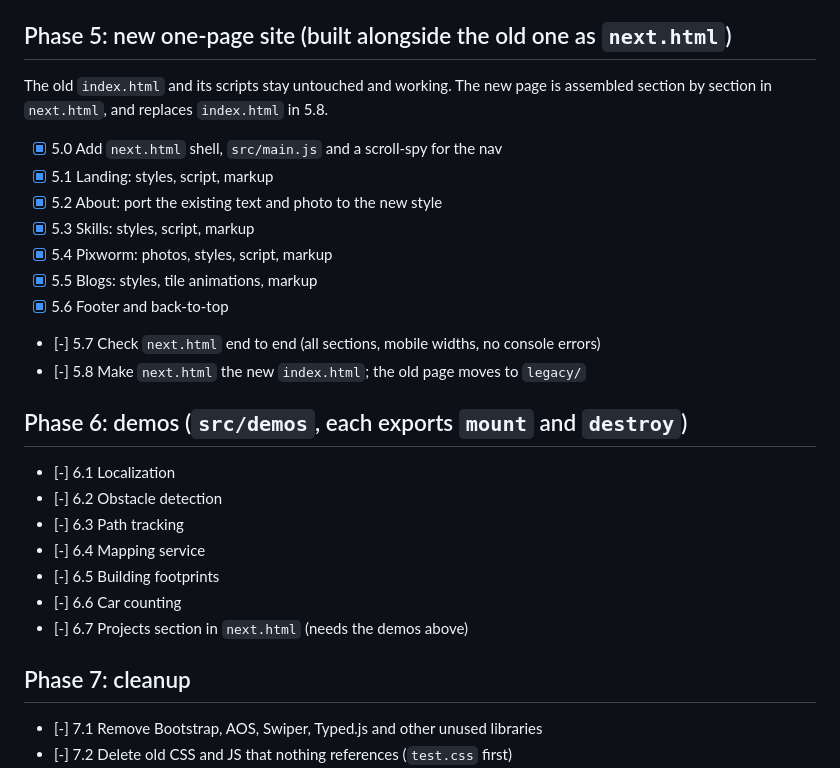
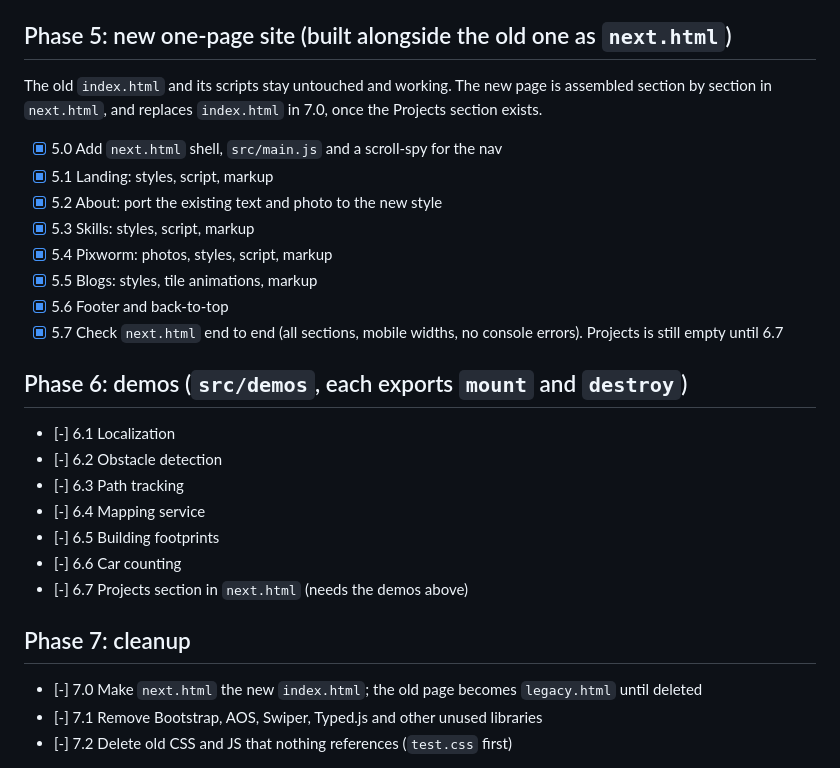
Before and after one commit to arghadeep25/arghadeep25.github.io, a Markdown page: docs/PLAN.md, the part around the change. Rendered like a GitHub page.

Commit message:
docs: mark the end-to-end check done and move the index switch
next.html passes a desktop and 390 px check for every section except Projects, which waits for the demos. The switch to index.html moves to the start of the cleanup phase so the new homepage never ships with an empty section.

```diff
--- a/docs/PLAN.md
+++ b/docs/PLAN.md
@@ -52,7 +52,8 @@ Legend: `[x]` done, `[-]` not done.
 ## Phase 5: new one-page site (built alongside the old one as `next.html`)
 
 The old `index.html` and its scripts stay untouched and working. The new page is
-assembled section by section in `next.html`, and replaces `index.html` in 5.8.
+assembled section by section in `next.html`, and replaces `index.html` in 7.0, once the
+Projects section exists.
 
 - [x] 5.0 Add `next.html` shell, `src/main.js` and a scroll-spy for the nav
 - [x] 5.1 Landing: styles, script, markup
@@ -61,8 +62,7 @@ assembled section by section in `next.html`, and replaces `index.html` in 5.8.
 - [x] 5.4 Pixworm: photos, styles, script, markup
 - [x] 5.5 Blogs: styles, tile animations, markup
 - [x] 5.6 Footer and back-to-top
-- [-] 5.7 Check `next.html` end to end (all sections, mobile widths, no console errors)
-- [-] 5.8 Make `next.html` the new `index.html`; the old page moves to `legacy/`
+- [x] 5.7 Check `next.html` end to end (all sections, mobile widths, no console errors). Projects is still empty until 6.7
 
 ## Phase 6: demos (`src/demos`, each exports `mount` and `destroy`)
 
@@ -76,6 +76,7 @@ assembled section by section in `next.html`, and replaces `index.html` in 5.8.
 
 ## Phase 7: cleanup
 
+- [-] 7.0 Make `next.html` the new `index.html`; the old page becomes `legacy.html` until deleted
 - [-] 7.1 Remove Bootstrap, AOS, Swiper, Typed.js and other unused libraries
 - [-] 7.2 Delete old CSS and JS that nothing references (`test.css` first)
 - [-] 7.3 Move the blog pages onto the shared styles
```
